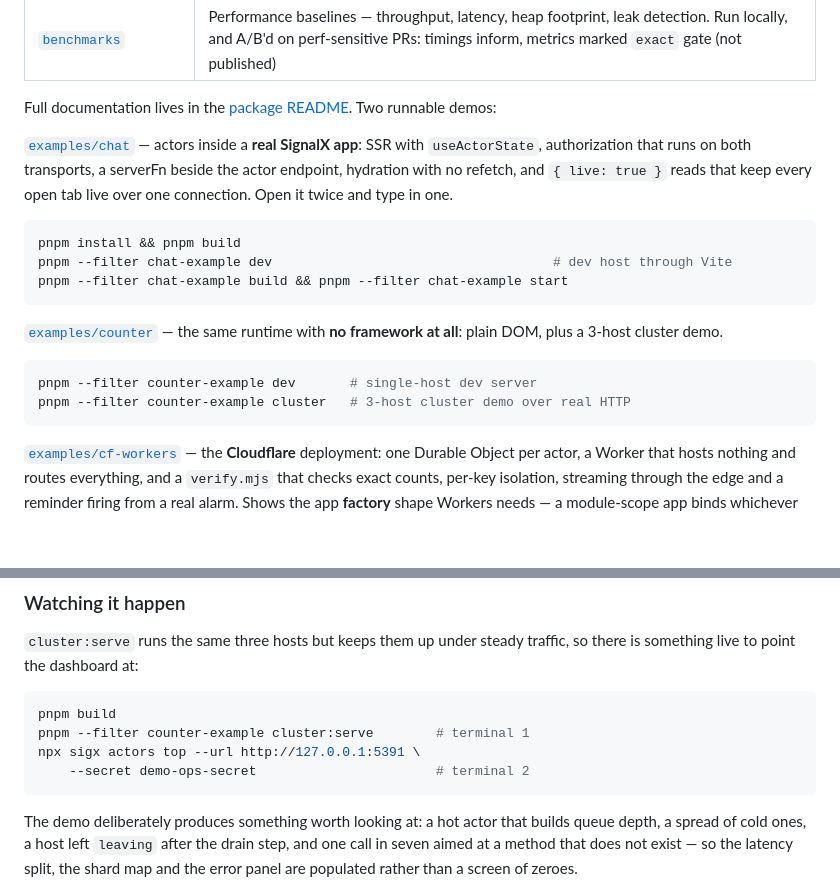
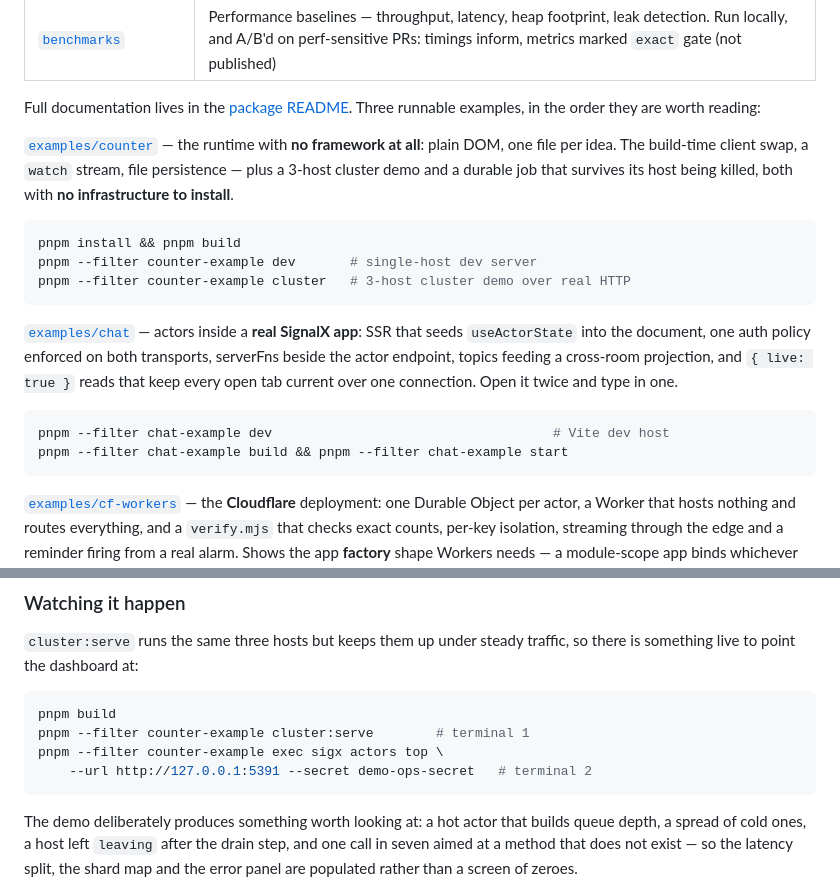
Before and after one commit to signalxjs/actors, a Markdown page: README.md, 2 parts joined by grey strips. GitHub-like rendering; blank space fills up the shorter version.

````diff
--- a/README.md
+++ b/README.md
@@ -41,26 +41,28 @@ await actor(CartActor, cartId).addItem(item);
 | [`benchmarks`](benchmarks) | Performance baselines — throughput, latency, heap footprint, leak detection. Run locally, and A/B'd on perf-sensitive PRs: timings inform, metrics marked `exact` gate (not published) |
 
 Full documentation lives in the [package README](packages/actors/README.md).
-Two runnable demos:
+Three runnable examples, in the order they are worth reading:
 
-[`examples/chat`](examples/chat) — actors inside a **real SignalX app**: SSR
-with `useActorState`, authorization that runs on both transports, a serverFn beside
-the actor endpoint, hydration with no refetch, and `{ live: true }` reads
-that keep every open tab live over one connection. Open it twice and type in
-one.
+[`examples/counter`](examples/counter) — the runtime with **no framework at
+all**: plain DOM, one file per idea. The build-time client swap, a `watch`
+stream, file persistence — plus a 3-host cluster demo and a durable job that
+survives its host being killed, both with **no infrastructure to install**.
 
 ```sh
 pnpm install && pnpm build
-pnpm --filter chat-example dev                                    # dev host through Vite
-pnpm --filter chat-example build && pnpm --filter chat-example start
+pnpm --filter counter-example dev       # single-host dev server
+pnpm --filter counter-example cluster   # 3-host cluster demo over real HTTP
 ```
 
-[`examples/counter`](examples/counter) — the same runtime with **no
-framework at all**: plain DOM, plus a 3-host cluster demo.
+[`examples/chat`](examples/chat) — actors inside a **real SignalX app**: SSR
+that seeds `useActorState` into the document, one auth policy enforced on
+both transports, serverFns beside the actor endpoint, topics feeding a
+cross-room projection, and `{ live: true }` reads that keep every open tab
+current over one connection. Open it twice and type in one.
 
 ```sh
-pnpm --filter counter-example dev       # single-host dev server
-pnpm --filter counter-example cluster   # 3-host cluster demo over real HTTP
+pnpm --filter chat-example dev                                    # Vite dev host
+pnpm --filter chat-example build && pnpm --filter chat-example start
 ```
 
 [`examples/cf-workers`](examples/cf-workers) — the **Cloudflare** deployment:
@@ -88,8 +90,8 @@ traffic, so there is something live to point the dashboard at:
 ```sh
 pnpm build
 pnpm --filter counter-example cluster:serve        # terminal 1
-npx sigx actors top --url http://127.0.0.1:5391 \
-    --secret demo-ops-secret                       # terminal 2
+pnpm --filter counter-example exec sigx actors top \
+    --url http://127.0.0.1:5391 --secret demo-ops-secret   # terminal 2
 ```
 
 The demo deliberately produces something worth looking at: a hot actor
````
Also changed, not shown: AGENTS.md (+27 -13 lines).
